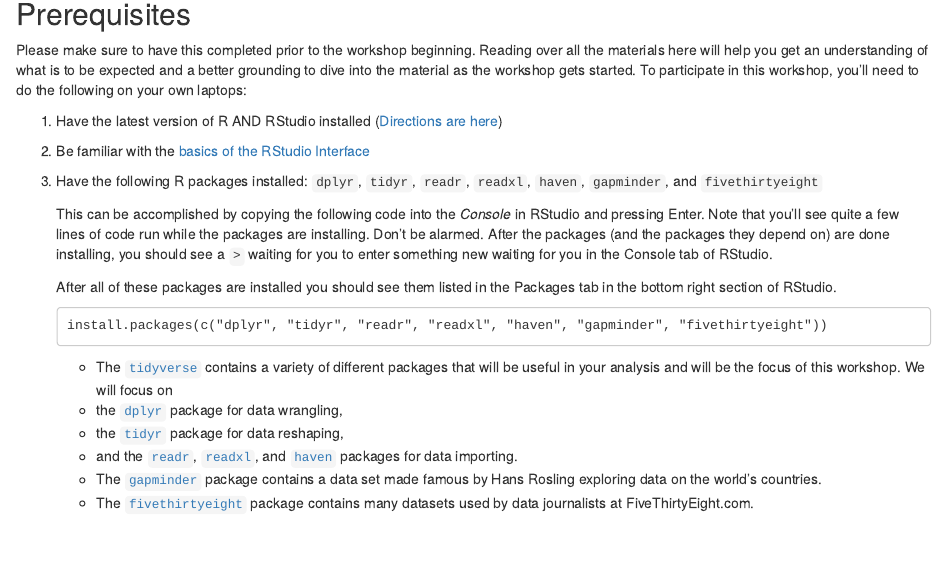
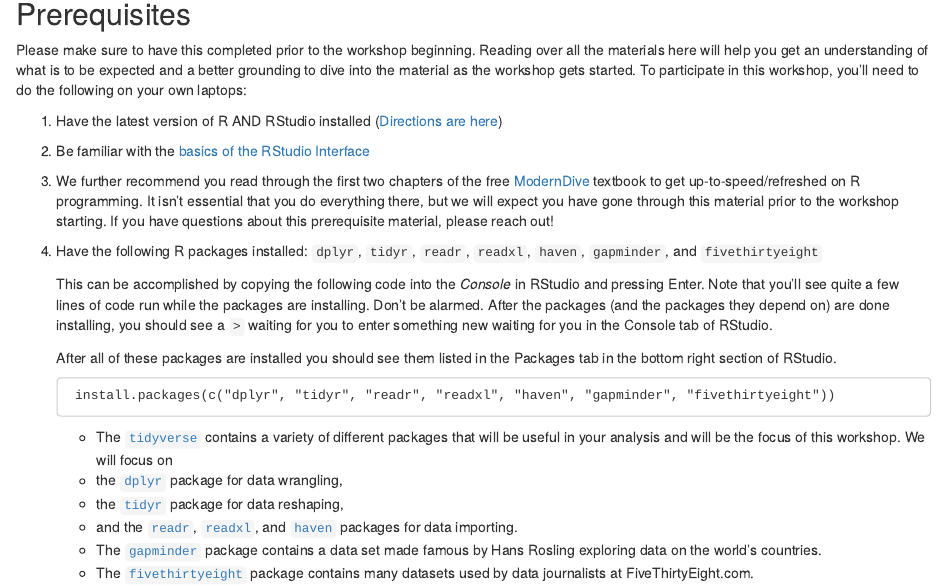
Before and after one commit to tidyverse-intro/gradual_data_wrangling, an R Markdown document (index.Rmd): the page in a window 1100 px wide, from 300 px down. Rendered offline with R 4.5, knitr and Pandoc, with nearby package versions.

Commit message:
Add ModernDive prereq

```diff
--- a/index.Rmd
+++ b/index.Rmd
@@ -10,9 +10,10 @@ Prerequisites
 
 Please make sure to have this completed prior to the workshop beginning. Reading over all the materials here will help you get an understanding of what is to be expected and a better grounding to dive into the material as the workshop gets started. To participate in this workshop, you'll need to do the following on your own laptops:
 
-1.  Have the latest version of R AND RStudio installed ([Directions are here](http://moderndive.netlify.com/2-getting-started.html#what-are-r-and-rstudio))
-2.  Be familiar with the [basics of the RStudio Interface](https://ismayc.github.io/rbasics-book/3-rstudiobasics.html#rstudio-layout)
-3.  Have the following R packages installed: `dplyr`, `tidyr`, `readr`, `readxl`, `haven`, `gapminder`, and `fivethirtyeight`
+1. Have the latest version of R AND RStudio installed ([Directions are here](http://moderndive.netlify.com/2-getting-started.html#what-are-r-and-rstudio))
+2. Be familiar with the [basics of the RStudio Interface](https://ismayc.github.io/rbasics-book/3-rstudiobasics.html#rstudio-layout)
+3. We further recommend you read through the first two chapters of the free [ModernDive](http://moderndive.netlify.com) textbook to get up-to-speed/refreshed on R programming. It isn't essential that you do everything there, but we will expect you have gone through this material prior to the workshop starting. If you have questions about this prerequisite material, please reach out!
+4. Have the following R packages installed: `dplyr`, `tidyr`, `readr`, `readxl`, `haven`, `gapminder`, and `fivethirtyeight`
 
     This can be accomplished by copying the following code into the *Console* in RStudio and pressing Enter. Note that you'll see quite a few lines of code run while the packages are installing. Don't be alarmed. After the packages (and the packages they depend on) are done installing, you should see a `>` waiting for you to enter something new waiting for you in the Console tab of RStudio.
 
```
Also changed, not shown: readme.md, 2 other files.
